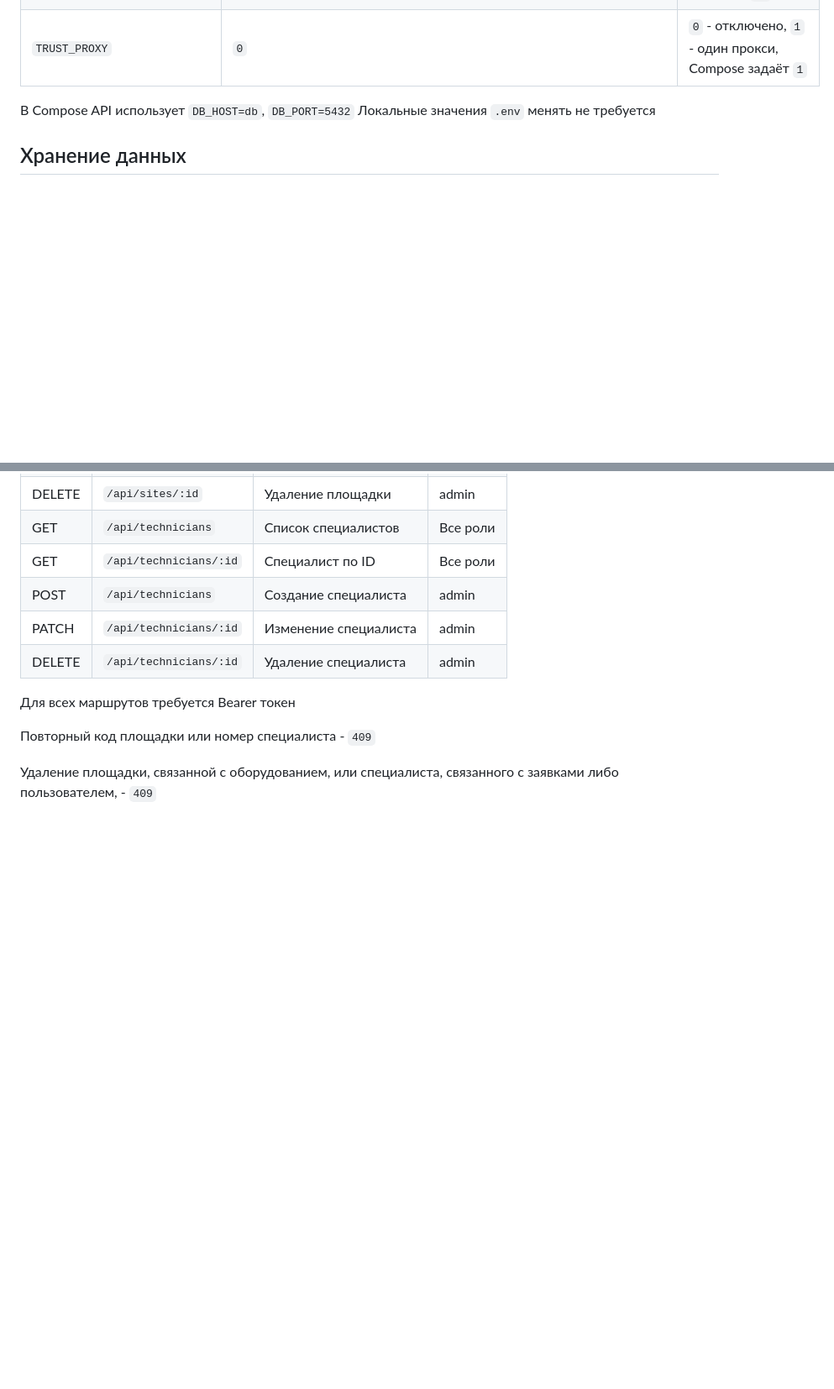
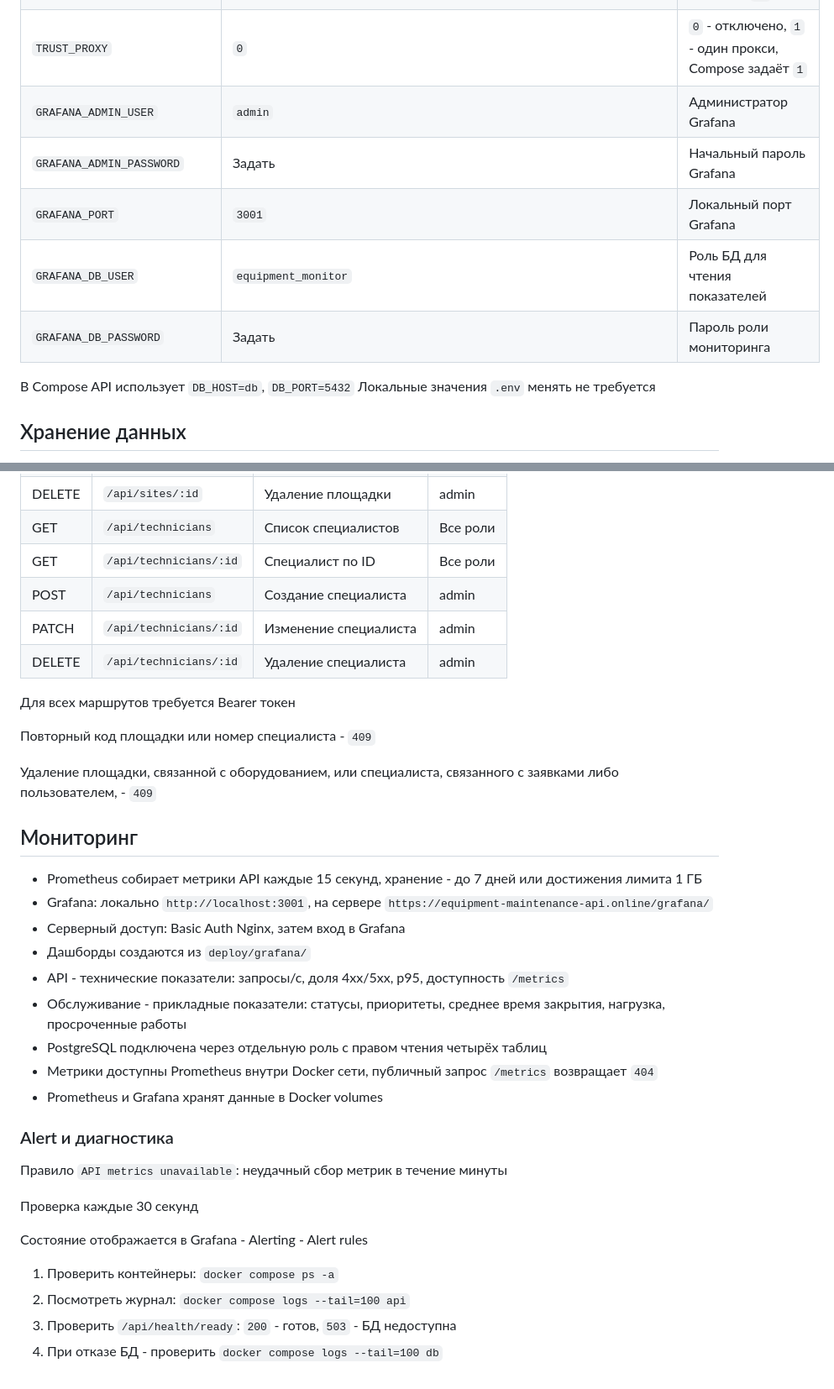
Before and after one commit to ilia-kravtsov/equipment-maintenance-api, a Markdown page: README.md, 2 parts joined by grey strips. Shown at 84% size. Drawn GitHub-style; blank space fills up the shorter version.

Commit message:
docs: document monitoring access and failure diagnostics

```diff
--- a/README.md
+++ b/README.md
@@ -354,6 +354,11 @@ URL по умолчанию: `http://localhost:3000`.
 | `LOG_LEVEL` | `info` | Уровень логирования                                    |
 | `HTTP_PORT` | `8080` | Внешний HTTP порт Nginx; на сервере - `80`             |
 | `TRUST_PROXY` | `0` | `0` - отключено, `1` - один прокси, Compose задаёт `1` |
+| `GRAFANA_ADMIN_USER` | `admin` | Администратор Grafana |
+| `GRAFANA_ADMIN_PASSWORD` | Задать | Начальный пароль Grafana |
+| `GRAFANA_PORT` | `3001` | Локальный порт Grafana |
+| `GRAFANA_DB_USER` | `equipment_monitor` | Роль БД для чтения показателей |
+| `GRAFANA_DB_PASSWORD` | Задать | Пароль роли мониторинга |
 
 В Compose API использует `DB_HOST=db`, `DB_PORT=5432`
 Локальные значения `.env` менять не требуется
@@ -813,3 +818,28 @@ RATE_LIMIT_WINDOW_MS=60000
 Повторный код площадки или номер специалиста - `409`
 
 Удаление площадки, связанной с оборудованием, или специалиста, связанного с заявками либо пользователем, - `409`
+
+## Мониторинг
+
+- Prometheus собирает метрики API каждые 15 секунд, хранение - до 7 дней или достижения лимита 1 ГБ
+- Grafana: локально `http://localhost:3001`, на сервере `https://equipment-maintenance-api.online/grafana/`
+- Серверный доступ: Basic Auth Nginx, затем вход в Grafana
+- Дашборды создаются из `deploy/grafana/`
+- API - технические показатели: запросы/с, доля 4xx/5xx, p95, доступность `/metrics`
+- Обслуживание - прикладные показатели: статусы, приоритеты, среднее время закрытия, нагрузка, просроченные работы
+- PostgreSQL подключена через отдельную роль с правом чтения четырёх таблиц
+- Метрики доступны Prometheus внутри Docker сети, публичный запрос `/metrics` возвращает `404`
+- Prometheus и Grafana хранят данные в Docker volumes
+
+### Alert и диагностика
+
+Правило `API metrics unavailable`: неудачный сбор метрик в течение минуты
+
+Проверка каждые 30 секунд
+
+Состояние отображается в Grafana - Alerting - Alert rules
+
+1. Проверить контейнеры: `docker compose ps -a`
+2. Посмотреть журнал: `docker compose logs --tail=100 api`
+3. Проверить `/api/health/ready`: `200` - готов, `503` - БД недоступна
+4. При отказе БД - проверить `docker compose logs --tail=100 db`
```
Also changed, not shown: docs/deployment.md (+29 -0 lines).
